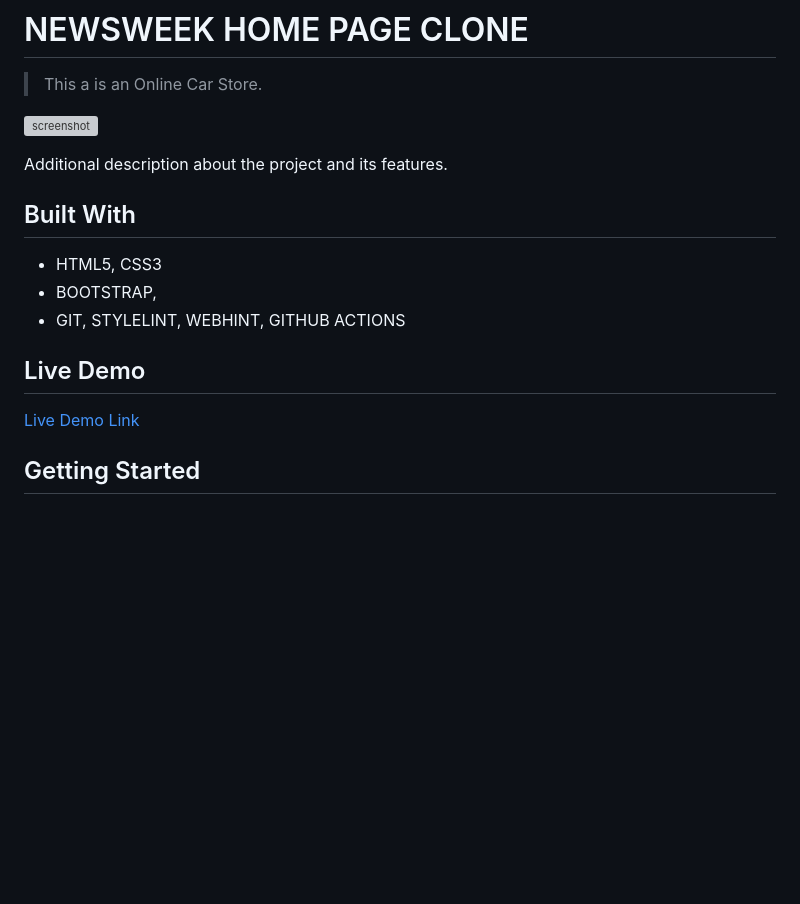
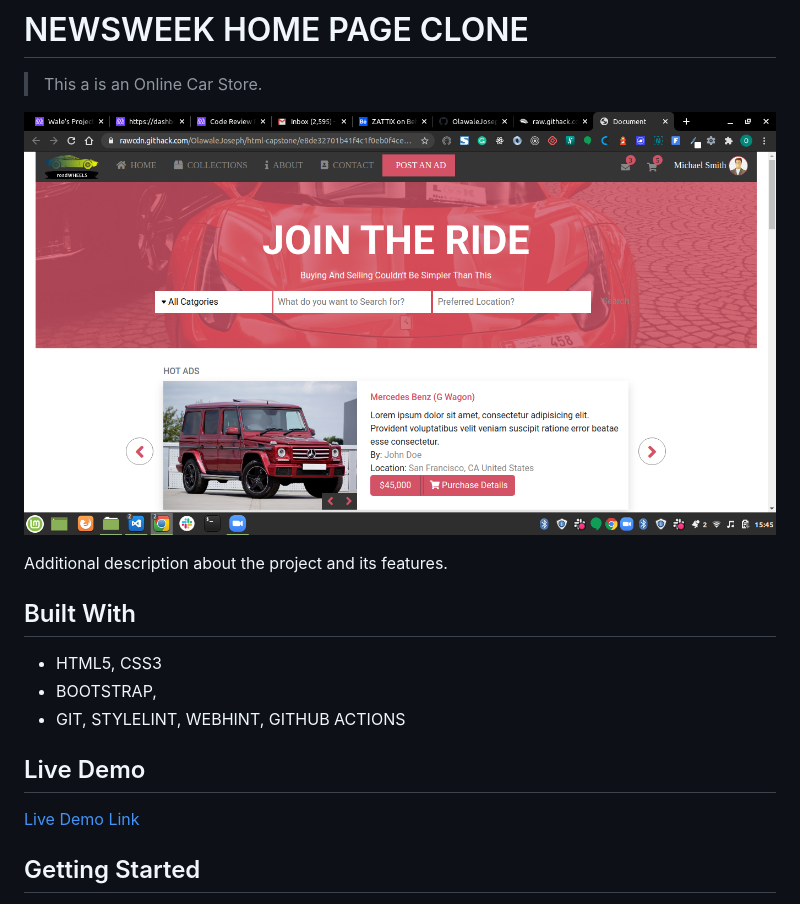
Before and after one commit to OlawaleJoseph/html-capstone, a Markdown page: README.md, the part around the change printed below. GitHub-like rendering; pictures changed too: Screenshot.png (added); blank space fills up the shorter version; grey boxes are pictures that could not be loaded.

```diff
--- a/README.md
+++ b/README.md
@@ -2,7 +2,7 @@
 
 > This a is an Online Car Store.
 
-![screenshot](newsweek-clone.png)
+![screenshot](Screenshot.png)
 
 Additional description about the project and its features.
 
```
Also changed, not shown: other parts of README.md (+1 -1 lines), app_screenshot.png (deleted), 2 other files.
